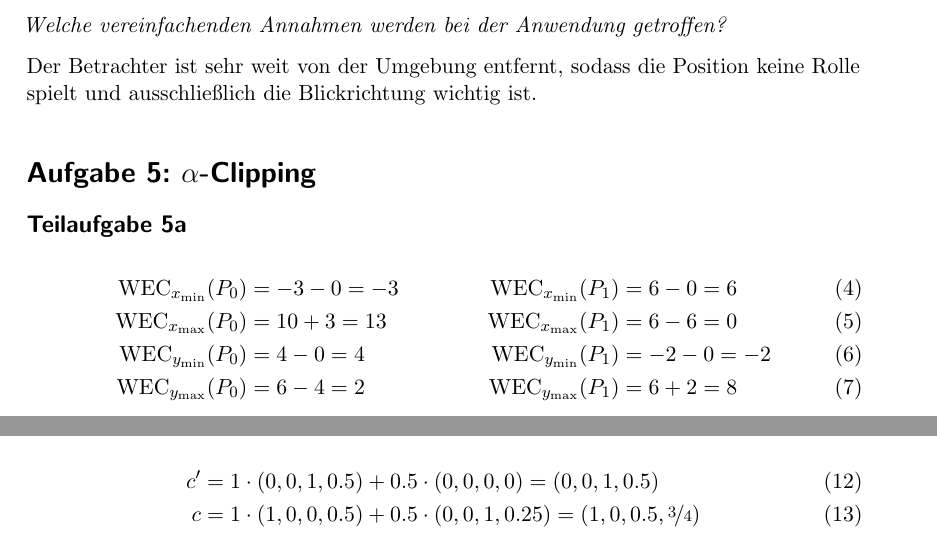
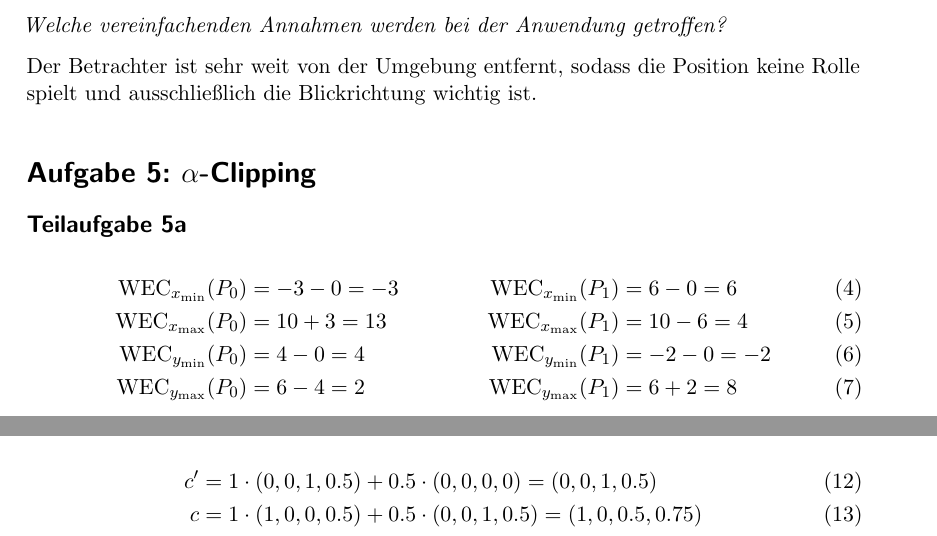
Before and after one commit to MartinThoma/KIT-Musterloesungen, a LaTeX document (CG/2011-Nachklausur/2011-Nachklausur.tex): two parts of pages 4 and 6 of 9, joined at a grey line, cut so that both start at the same text. Compiled offline with pdfLaTeX.

Commit message:
CG Nachklausur 2011: Correct mistakes in 5a and 7a(2)

```diff
--- a/CG/2011-Nachklausur/2011-Nachklausur.tex
+++ b/CG/2011-Nachklausur/2011-Nachklausur.tex
@@ -191,7 +191,7 @@ keine Rolle spielt und ausschließlich die Blickrichtung wichtig ist.
 
 \begin{align}
     \text{WEC}_{x_\text{min}}(P_0) &= -3-0 =-3 & \text{WEC}_{x_\text{min}}(P_1) &= 6-0 =6\\
-    \text{WEC}_{x_\text{max}}(P_0) &= 10+3 =13 & \text{WEC}_{x_\text{max}}(P_1) &= 6-6 =0\\
+    \text{WEC}_{x_\text{max}}(P_0) &= 10+3 =13 & \text{WEC}_{x_\text{max}}(P_1) &= 10-6 =4\\
     \text{WEC}_{y_\text{min}}(P_0) &= 4-0 = 4 & \text{WEC}_{y_\text{min}}(P_1) &= -2-0 =-2\\
     \text{WEC}_{y_\text{max}}(P_0) &= 6-4 = 2 & \text{WEC}_{y_\text{max}}(P_1) &= 6+2 =8
 \end{align}
@@ -260,7 +260,7 @@ siehe \enquote{OpenGL Teil 2 und 3}, Folie 88.
 \subsection*{Teilaufgabe 7a (2)}
 \begin{align}
     c' &= 1 \cdot (0,0,1,0.5) + 0.5 \cdot (0,0,0,0) = (0,0,1,0.5)\\
-    c  &= 1 \cdot (1,0,0,0.5) + 0.5 \cdot (0,0,1,0.25) = (1,0,0.5, \nicefrac{3}{4})
+    c  &= 1 \cdot (1,0,0,0.5) + 0.5 \cdot (0,0,1,0.5) = (1,0,0.5,0.75)
 \end{align}
 
 \subsection*{Teilaufgabe 7b}
```
Also changed, not shown: CG/2011-Nachklausur/2011-Nachklausur.pdf.
